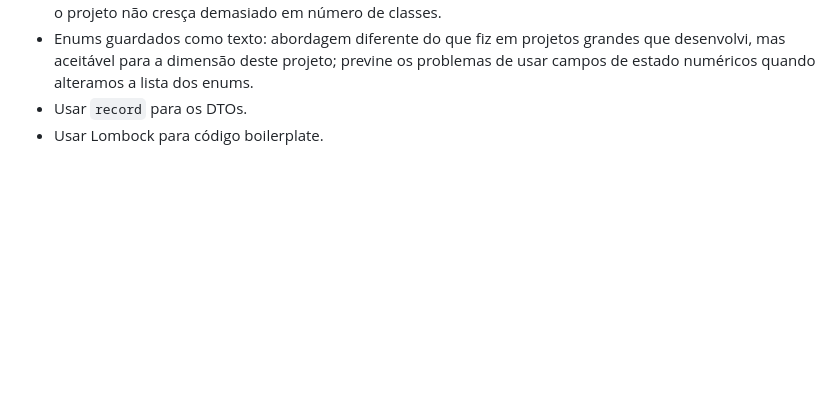
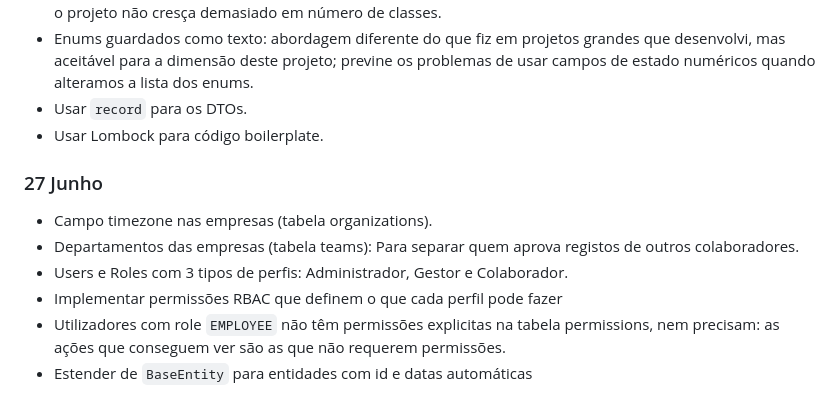
Before and after one commit to goncaloe/timegrid, a Markdown page: README.md, the part around the change. Drawn GitHub-style; blank space fills up the shorter version.

Commit message:
notas no README.md

```diff
--- a/README.md
+++ b/README.md
@@ -60,3 +60,12 @@ npm run dev     # http://localhost:5173
 - Enums guardados como texto: abordagem diferente do que fiz em projetos grandes que desenvolvi, mas aceitável para a dimensão deste projeto; previne os problemas de usar campos de estado numéricos quando alteramos a lista dos enums.
 - Usar `record` para os DTOs.
 - Usar Lombock para código boilerplate.
+
+### 27 Junho
+
+- Campo timezone nas empresas (tabela organizations).
+- Departamentos das empresas (tabela teams): Para separar quem aprova registos de outros colaboradores.
+- Users e Roles com 3 tipos de perfis: Administrador, Gestor e Colaborador.
+- Implementar permissões RBAC que definem o que cada perfil pode fazer
+- Utilizadores com role `EMPLOYEE` não têm permissões explicitas na tabela permissions, nem precisam: as ações que conseguem ver são as que não requerem permissões.
+- Estender de `BaseEntity` para entidades com id e datas automáticas
```
